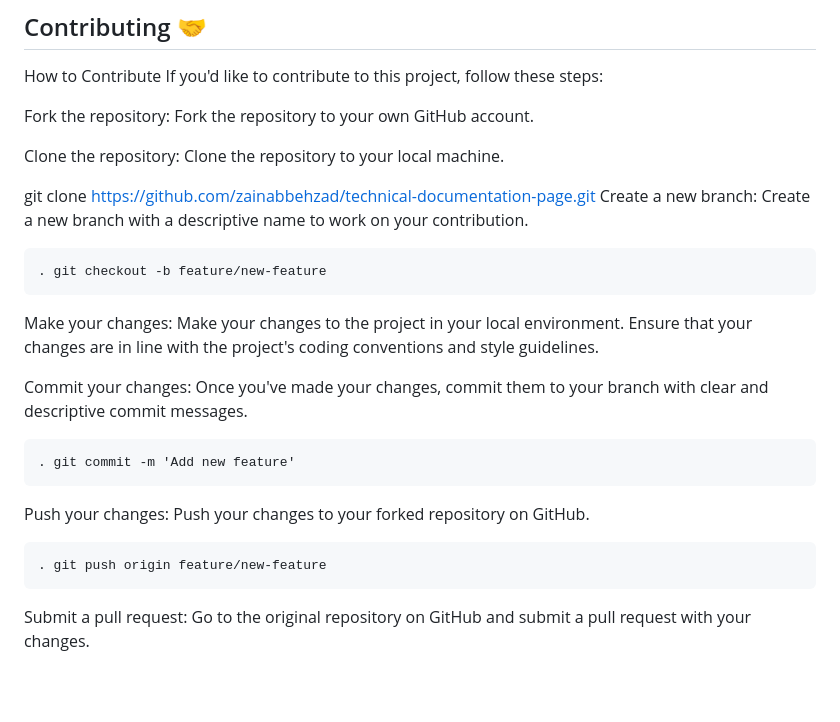
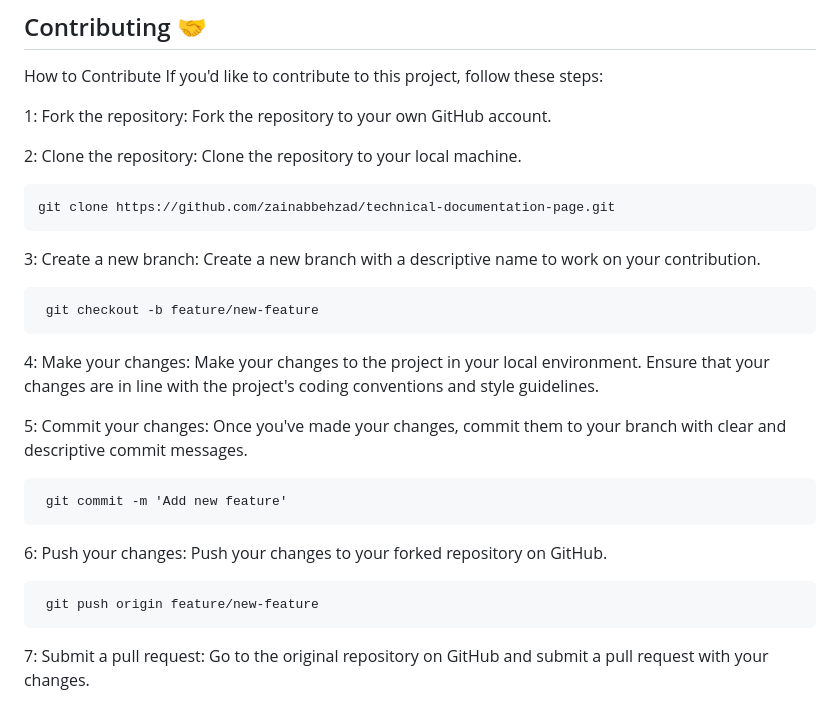
Before and after one commit to zainabbehzad/technical-documentation-page, a Markdown page: README.md, the part around one of its changes. GitHub-like rendering; blank space fills up the shorter version.

Commit message:
Added some changes in README.md file

```diff
--- a/README.md
+++ b/README.md
@@ -49,21 +50,24 @@ Share and contribute: If you find this project helpful, consider sharing it with
 How to Contribute
 If you'd like to contribute to this project, follow these steps:
 
-Fork the repository: Fork the repository to your own GitHub account.
+1: Fork the repository: Fork the repository to your own GitHub account.
 
-Clone the repository: Clone the repository to your local machine.
+2: Clone the repository: Clone the repository to your local machine.
 
-git clone https://github.com/zainabbehzad/technical-documentation-page.git
-Create a new branch: Create a new branch with a descriptive name to work on your contribution.
+    git clone https://github.com/zainabbehzad/technical-documentation-page.git
 
-    . git checkout -b feature/new-feature
-Make your changes: Make your changes to the project in your local environment. Ensure that your changes are in line with the project's coding conventions and style guidelines.
+3: Create a new branch: Create a new branch with a descriptive name to work on your contribution.
 
-Commit your changes: Once you've made your changes, commit them to your branch with clear and descriptive commit messages.
+     git checkout -b feature/new-feature
 
-    . git commit -m 'Add new feature'
-Push your changes: Push your changes to your forked repository on GitHub.
+4: Make your changes: Make your changes to the project in your local environment. Ensure that your changes are in line with the project's coding conventions and style guidelines.
 
-    . git push origin feature/new-feature
+5: Commit your changes: Once you've made your changes, commit them to your branch with clear and descriptive commit messages.
 
-Submit a pull request: Go to the original repository on GitHub and submit a pull request with your changes.
+     git commit -m 'Add new feature'
+
+6: Push your changes: Push your changes to your forked repository on GitHub.
+
+     git push origin feature/new-feature
+
+7: Submit a pull request: Go to the original repository on GitHub and submit a pull request with your changes.
```
Also changed, not shown: other parts of README.md (+2 -1 lines).
